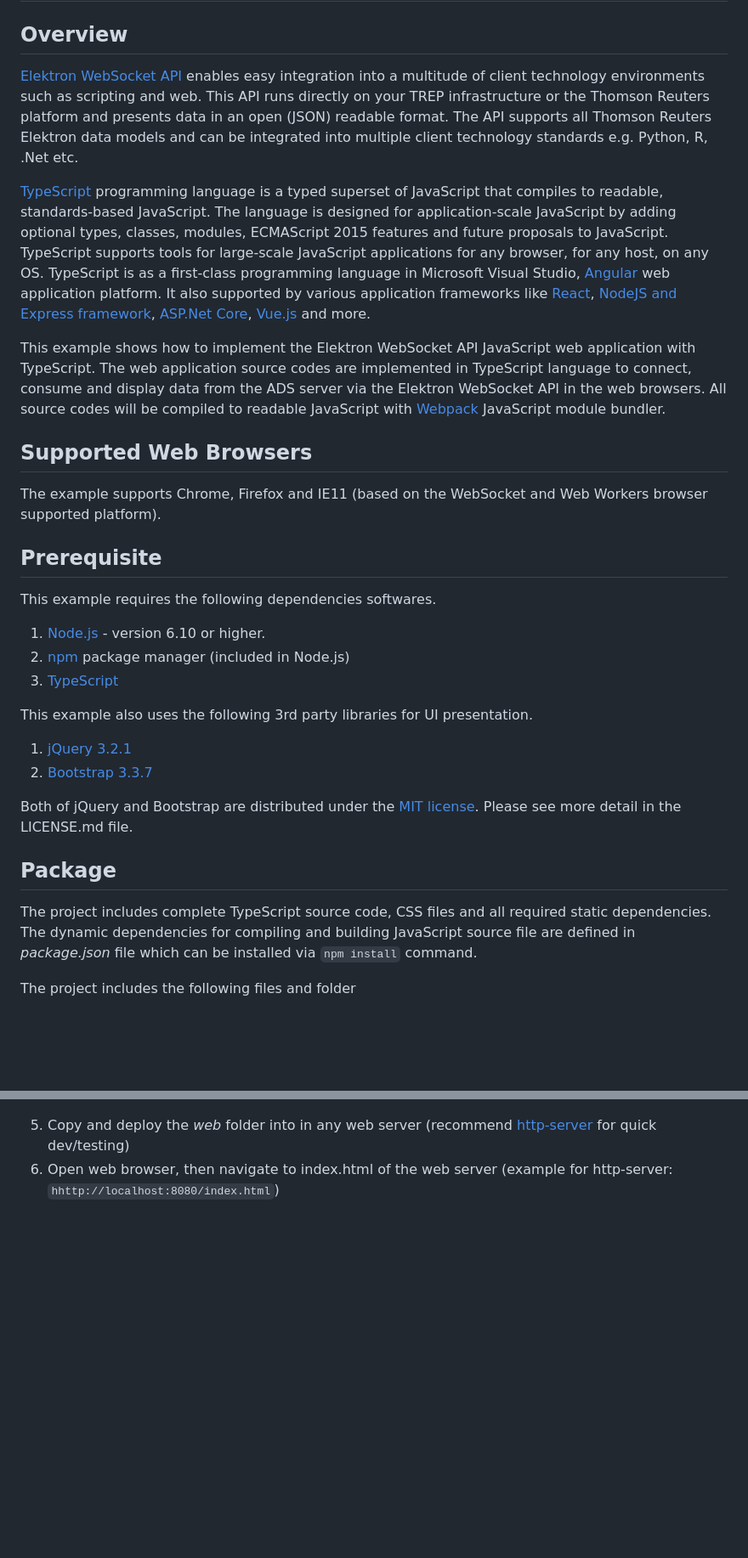
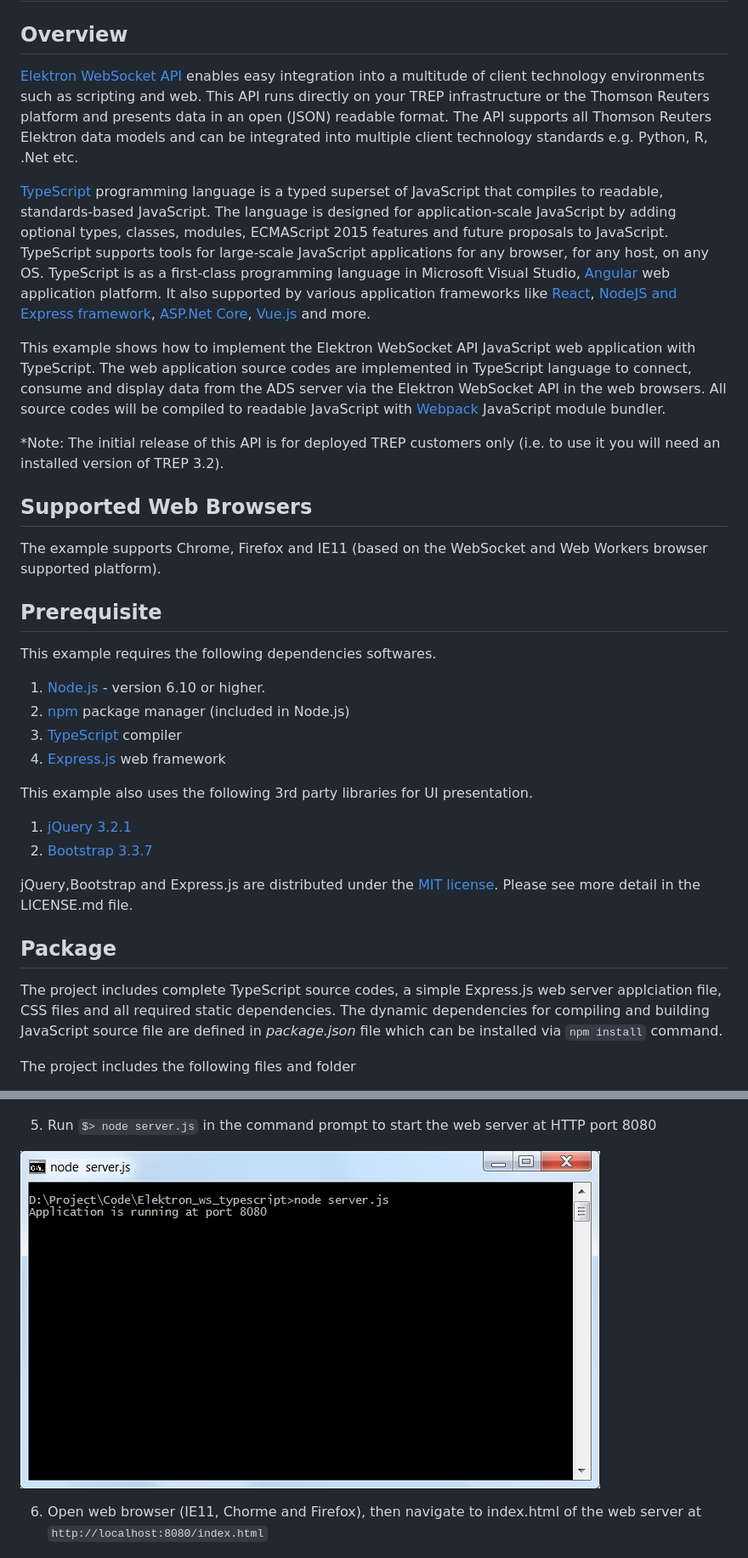
Before and after one commit to LSEG-API-Samples/Example.EWA.TypeScript.WebApplication, a Markdown page: README.md, 2 parts joined by grey strips. Shown at 85% size. Rendered like a GitHub page; pictures changed too: images/run_server.png (added); blank space fills up the shorter version.

````diff
--- a/README.md
+++ b/README.md
@@ -6,6 +6,8 @@
 [TypeScript](https://www.typescriptlang.org) programming language is a typed superset of JavaScript that compiles to readable, standards-based JavaScript. The language is designed for application-scale JavaScript by adding optional types, classes, modules, ECMAScript 2015 features and future proposals to JavaScript. TypeScript supports tools for large-scale JavaScript applications for any browser, for any host, on any OS. TypeScript is as a first-class programming language in Microsoft Visual Studio, [Angular](https://angularjs.org/) web application platform. It also supported by various application frameworks like [React](https://github.com/Microsoft/TypeScript-React-Starter#typescript-react-starter), [NodeJS and Express framework](https://github.com/Microsoft/TypeScript-Node-Starter#typescript-node-starter), [ASP.Net Core](https://www.typescriptlang.org/docs/handbook/asp-net-core.html), [Vue.js](https://github.com/Microsoft/TypeScript-Vue-Starter#typescript-vue-starter) and more.
 
 This example shows how to implement the Elektron WebSocket API JavaScript web application with TypeScript. The web application source codes are implemented in TypeScript language to connect, consume and display data from the ADS server via the Elektron WebSocket API in the web browsers. All source codes will be compiled to readable JavaScript with [Webpack](https://webpack.js.org/) JavaScript module bundler.
+
+*Note: The initial release of this API is for deployed TREP customers only (i.e. to use it you will need an installed version of TREP 3.2).
 
 ## Supported Web Browsers
 The example supports Chrome, Firefox and IE11 (based on the WebSocket and Web Workers browser supported platform).
@@ -14,16 +16,17 @@ The example supports Chrome, Firefox and IE11 (based on the WebSocket and Web Wo
 This example requires the following dependencies softwares.
 1. [Node.js](https://nodejs.org/en/) - version 6.10 or higher.
 2. [npm](https://www.npmjs.com/) package manager (included in Node.js)
-2. [TypeScript](https://www.typescriptlang.org)
+3. [TypeScript](https://www.typescriptlang.org) compiler
+4. [Express.js](https://expressjs.com/) web framework
 
 This example also uses the following 3rd party libraries for UI presentation.
 1. [jQuery 3.2.1](https://jquery.com/)
 2. [Bootstrap 3.3.7](https://getbootstrap.com/docs/3.3/)
 
-Both of jQuery and Bootstrap are distributed under the [MIT license](https://opensource.org/licenses/MIT). Please see more detail in the LICENSE.md file.
+jQuery,Bootstrap and Express.js are distributed under the [MIT license](https://opensource.org/licenses/MIT). Please see more detail in the LICENSE.md file.
 
 ## Package
-The project includes complete TypeScript source code, CSS files and all required static dependencies. The dynamic dependencies for compiling and building JavaScript source file are defined in *package.json* file which can be installed via ```npm install``` command.
+The project includes complete TypeScript source codes, a simple Express.js web server applciation file, CSS files and all required static dependencies. The dynamic dependencies for compiling and building JavaScript source file are defined in *package.json* file which can be installed via ```npm install``` command.
 
 The project includes the following files and folder
 - *src/* folder: The folder that contains all TypeScript source files
@@ -49,8 +52,11 @@ The project includes the following files and folder
 
 ![webpack command display](images/webpack_screen2.png "webpack command display")
 
-5. Copy and deploy the *web* folder into in any web server (recommend [http-server](https://www.npmjs.com/package/http-server) for quick dev/testing)
-6. Open web browser, then navigate to index.html of the web server (example for http-server: ```hhttp://localhost:8080/index.html```)
+5. Run ```$> node server.js``` in the command prompt to start the web server at HTTP port 8080
+
+![application display](images/run_server.png "run server")
+
+6. Open web browser (IE11, Chorme and Firefox), then navigate to index.html of the web server at ```http://localhost:8080/index.html```
 
 ![application display](images/application_screen.png "application display")
 
````
Also changed, not shown: other parts of README.md (+3 -3 lines), 5 other files.
